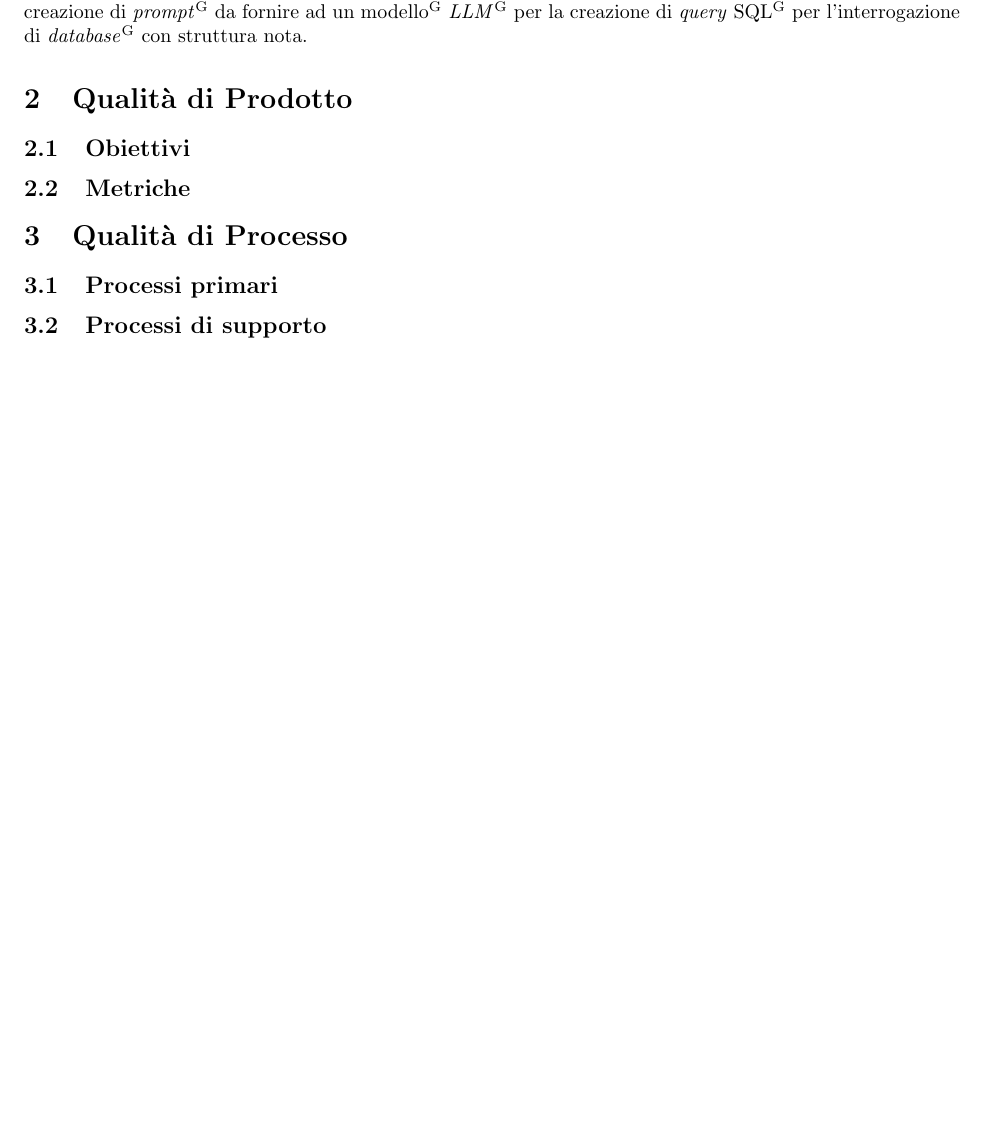
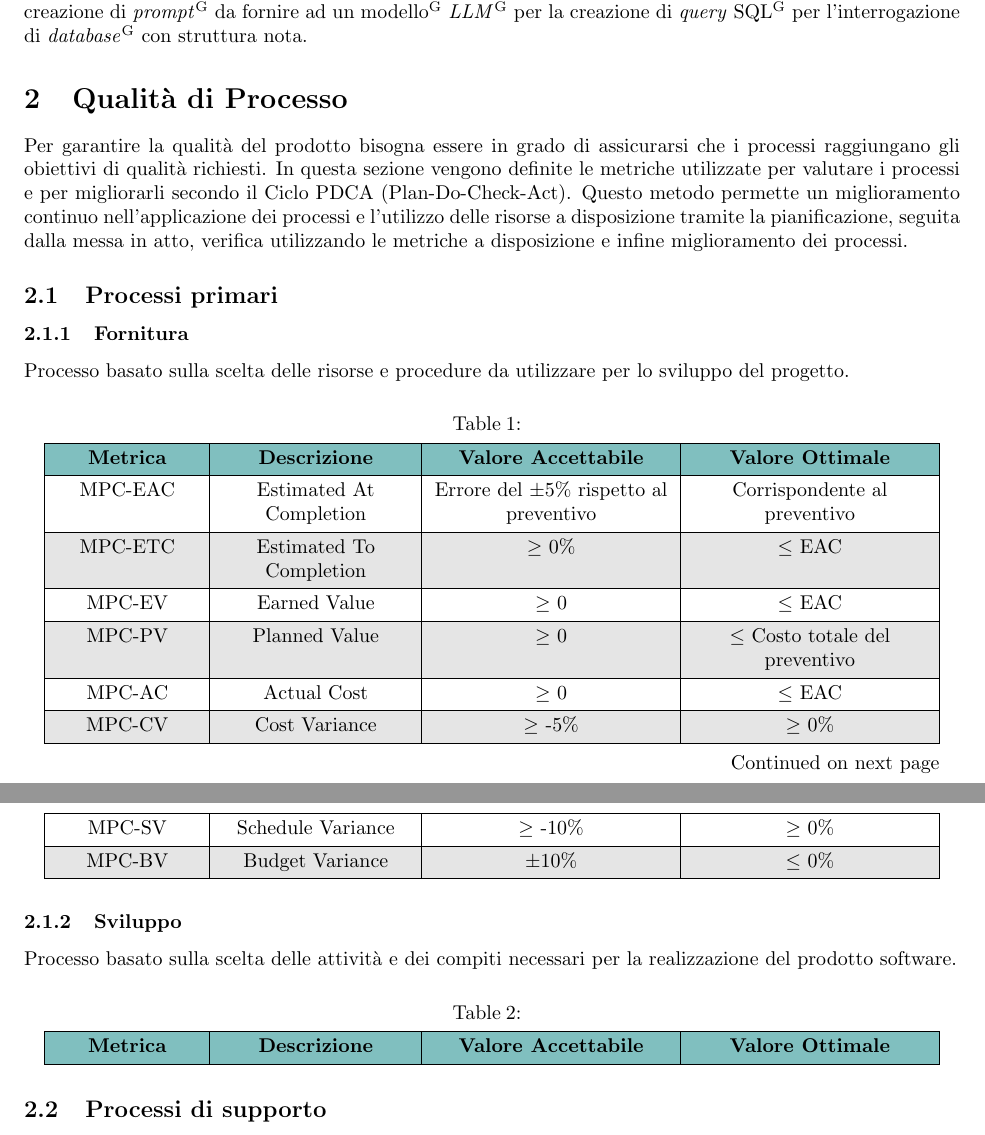
Before and after one commit to Jackpot-Coding/chatSQL, a LaTeX document (docs/src/esterni/piano-di-qualifica.tex): part of page 4 of 5 before the commit and two parts of pages 4 and 5 of 7 after it, the two joined at a grey line, cut so that both start at the same text, the shorter picture padded with empty space. Compiled offline with pdfLaTeX.

Commit message:
Versione 0.1.1 del Piano di Qualifica
- v0.1.0 : Verifica del documento, invertite sezioni 2 e 3, sistemate tabelle della sezione 6.
- v0.1.1 : Aggiunta prima stesura della sezione 2.Qualità dei processi, aggiunte tutte le tabelle da riempire della sezione 2.

```diff
--- a/docs/src/esterni/piano-di-qualifica.tex
+++ b/docs/src/esterni/piano-di-qualifica.tex
@@ -161,3 +165,60 @@
 	Il capitolato proposto dall'azienda Zucchetti manifesta l'esigenza di avere un prodotto \textit{Software}\textsuperscript{G} per la creazione di \textit{prompt}\textsuperscript{G} da fornire ad un modello\textsuperscript{G} \textit{LLM}\textsuperscript{G} per la creazione di \textit{query} SQL\textsuperscript{G} per l'interrogazione di \textit{database}\textsuperscript{G} con struttura nota.
 
 
+	\section{Qualità di Processo}
+	Per garantire la qualità del prodotto bisogna essere in grado di assicurarsi che i processi raggiungano gli obiettivi di qualità richiesti. In questa sezione vengono definite le metriche utilizzate per valutare i processi e per migliorarli secondo il Ciclo PDCA (Plan-Do-Check-Act). Questo metodo permette un miglioramento continuo nell’applicazione dei processi e l’utilizzo delle risorse a disposizione tramite la pianificazione, seguita dalla messa in atto, verifica utilizzando le metriche a disposizione e infine miglioramento dei processi.
+
+	\subsection{Processi primari}
+	\subsubsection{Fornitura}
+	Processo basato sulla scelta delle risorse e procedure da utilizzare per lo sviluppo del progetto.
+	\begin{longtblr}
+		{
+			colspec={|Q[0.15\linewidth]|Q[0.20\linewidth]|Q[0.25\linewidth]|Q[0.25\linewidth]|},
+			rows={halign=l},
+			columns={halign=c},
+			row{1}={halign=c},
+			row{odd} = {gray!20},
+			row{1}={teal!50},
+			%caption=Tabella 1
+		}
+		\hline
+		\textbf{Metrica} & \textbf{Descrizione} & \textbf{Valore Accettabile} & \textbf{Valore Ottimale} \\
+		%codice & descrizione & valAcc & valOtt \\
+		\hline
+		MPC-EAC & Estimated At Completion & Errore del $\pm$5\% rispetto al preventivo & Corrispondente al preventivo \\
+		\hline
+		MPC-ETC & Estimated To Completion & $\geq$ 0\% & $\leq$ EAC \\
+		\hline
+		MPC-EV & Earned Value & $\geq$ 0 & $\leq$ EAC \\
+		\hline
+		MPC-PV & Planned Value & $\geq$ 0 & $\leq$ Costo totale del preventivo \\
+		\hline
+		MPC-AC & Actual Cost & $\geq$ 0 & $\leq$ EAC \\
+		\hline
+		MPC-CV & Cost Variance & $\geq$ -5\% & $\geq$ 0\% \\
+		\hline
+		MPC-SV & Schedule Variance & $\geq$ -10\% & $\geq$ 0\% \\
+		\hline
+		MPC-BV & Budget Variance & $\pm$10\% & $\leq$ 0\% \\
+		\hline
+	\end{longtblr}
+
+	\subsubsection{Sviluppo}
+	Processo basato sulla scelta delle attività e dei compiti necessari per la realizzazione del prodotto software.
+	\begin{longtblr}
+		{
+			colspec={|Q[0.15\linewidth]|Q[0.20\linewidth]|Q[0.25\linewidth]|Q[0.25\linewidth]|},
+			rows={halign=l},
+			columns={halign=c},
+			row{1}={halign=c},
+			row{odd} = {gray!20},
+			row{1}={teal!50},
+			%caption=Tabella 1
+		}
+		\hline
+		\textbf{Metrica} & \textbf{Descrizione} & \textbf{Valore Accettabile} & \textbf{Valore Ottimale} \\
+		%codice & descrizione & valAcc & valOtt \\
+		\hline
+	\end{longtblr}
+
+	\subsection{Processi di supporto}
@@ -163,0 +238 @@
+		\textbf{Metrica} & \textbf{Descrizione} & \textbf{Valore Accettabile} & \textbf{Valore Ottimale} \\
@@ -163,0 +256 @@
+		\textbf{Metrica} & \textbf{Descrizione} & \textbf{Valore Accettabile} & \textbf{Valore Ottimale} \\
@@ -164,20 +275,13 @@
+		\textbf{Metrica} & \textbf{Descrizione} & \textbf{Valore Accettabile} & \textbf{Valore Ottimale} \\
+		%codice & descrizione & valAcc & valOtt \\
+		\hline
+	\end{longtblr}
+
+
 	\section{Qualità di Prodotto}
-
 	\subsection{Obiettivi}
 
-
 	\subsection{Metriche}
-
-
-
-	\section{Qualità di Processo}
-
-	\subsection{Processi primari}
-
-	\subsection{Processi di supporto}
-
-	\subsection{Processi organizzativi}
-
 
 
 	\section{Specifica dei Test}
```
Also changed, not shown: docs/src/esterni/piano-di-qualifica.tex (62 more changed lines).
